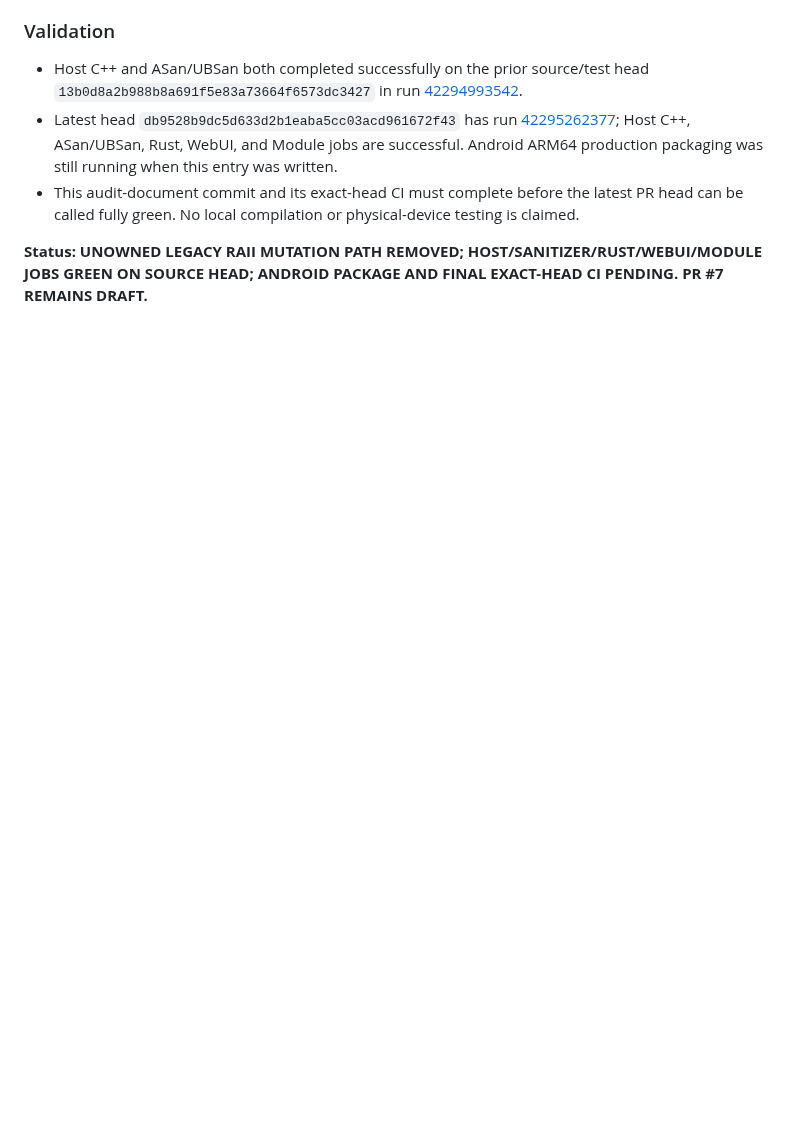
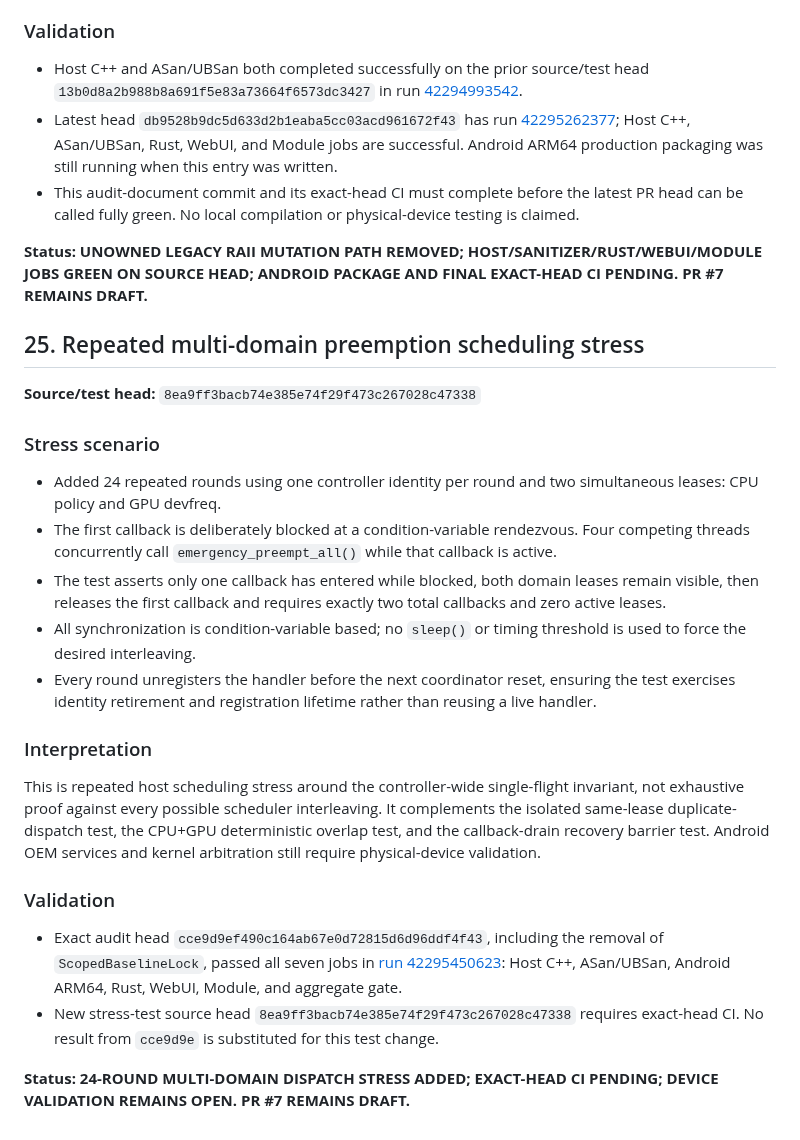
Before and after one commit to mystivara-creator/CoreFlow-Engine, a Markdown page: docs/audits/UNIFIED_MUTATION_OWNERSHIP_AUDIT.md, the part around the change. Drawn GitHub-style; blank space fills up the shorter version.

Commit message:
Document repeated multi-domain preemption stress test

```diff
--- a/docs/audits/UNIFIED_MUTATION_OWNERSHIP_AUDIT.md
+++ b/docs/audits/UNIFIED_MUTATION_OWNERSHIP_AUDIT.md
@@ -764,3 +764,25 @@ A controller callback may complete its BaselineStore rollback and release its ex
 - This audit-document commit and its exact-head CI must complete before the latest PR head can be called fully green. No local compilation or physical-device testing is claimed.
 
 **Status: UNOWNED LEGACY RAII MUTATION PATH REMOVED; HOST/SANITIZER/RUST/WEBUI/MODULE JOBS GREEN ON SOURCE HEAD; ANDROID PACKAGE AND FINAL EXACT-HEAD CI PENDING. PR #7 REMAINS DRAFT.**
+## 25. Repeated multi-domain preemption scheduling stress
+
+**Source/test head:** `8ea9ff3bacb74e385e74f29f473c267028c47338`
+
+### Stress scenario
+
+- Added 24 repeated rounds using one controller identity per round and two simultaneous leases: CPU policy and GPU devfreq.
+- The first callback is deliberately blocked at a condition-variable rendezvous. Four competing threads concurrently call `emergency_preempt_all()` while that callback is active.
+- The test asserts only one callback has entered while blocked, both domain leases remain visible, then releases the first callback and requires exactly two total callbacks and zero active leases.
+- All synchronization is condition-variable based; no `sleep()` or timing threshold is used to force the desired interleaving.
+- Every round unregisters the handler before the next coordinator reset, ensuring the test exercises identity retirement and registration lifetime rather than reusing a live handler.
+
+### Interpretation
+
+This is repeated host scheduling stress around the controller-wide single-flight invariant, not exhaustive proof against every possible scheduler interleaving. It complements the isolated same-lease duplicate-dispatch test, the CPU+GPU deterministic overlap test, and the callback-drain recovery barrier test. Android OEM services and kernel arbitration still require physical-device validation.
+
+### Validation
+
+- Exact audit head `cce9d9ef490c164ab67e0d72815d6d96ddf4f43`, including the removal of `ScopedBaselineLock`, passed all seven jobs in [run 42295450623](https://github.com/mystivara-creator/CoreFlow-Engine/actions/runs/42295450623): Host C++, ASan/UBSan, Android ARM64, Rust, WebUI, Module, and aggregate gate.
+- New stress-test source head `8ea9ff3bacb74e385e74f29f473c267028c47338` requires exact-head CI. No result from `cce9d9e` is substituted for this test change.
+
+**Status: 24-ROUND MULTI-DOMAIN DISPATCH STRESS ADDED; EXACT-HEAD CI PENDING; DEVICE VALIDATION REMAINS OPEN. PR #7 REMAINS DRAFT.**
```
